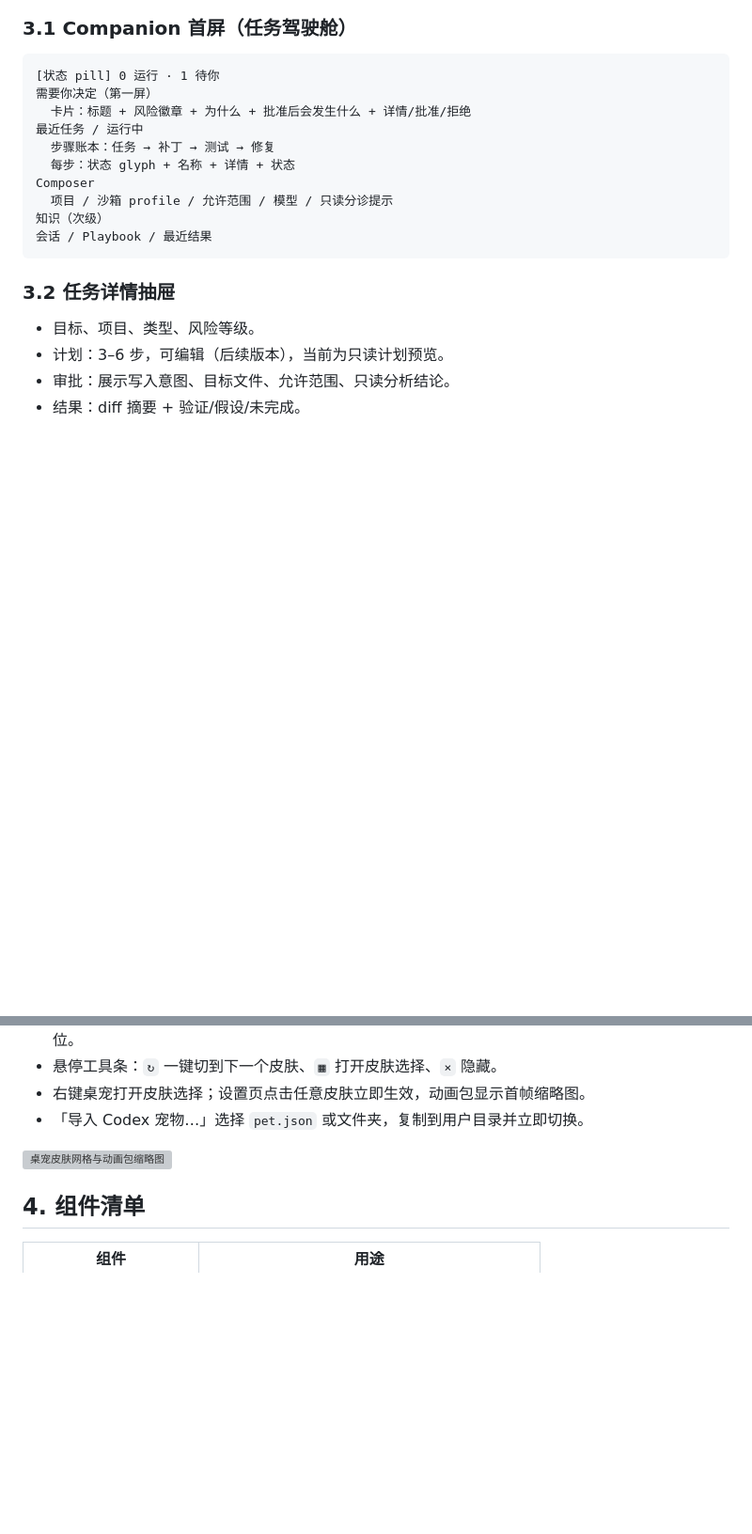
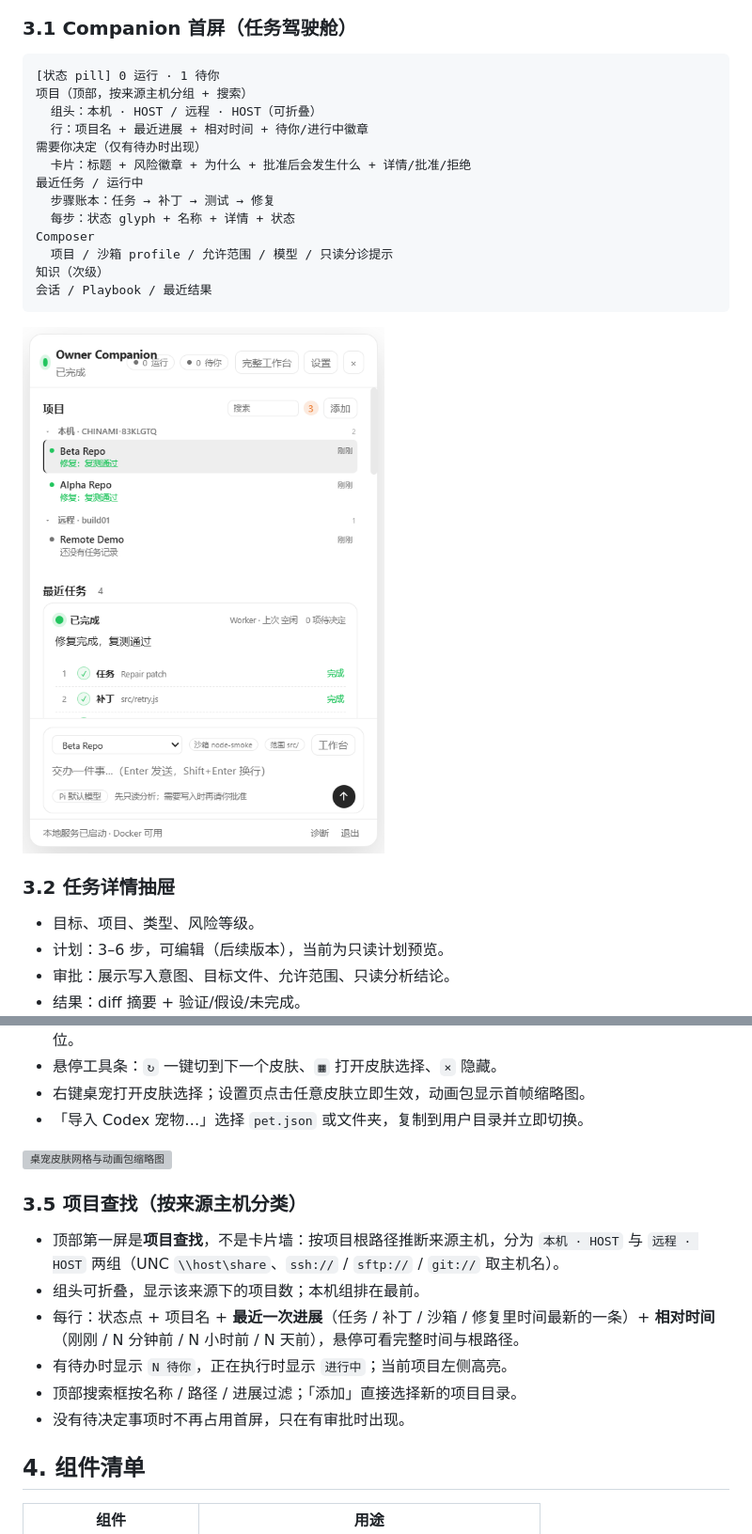
Before and after one commit to GeTitDD/owner-agent-mvp, a Markdown page: docs/UI_GUIDE.md, 2 parts joined by grey strips. Shown at 94% size. Drawn GitHub-style; pictures changed too: docs/assets/companion/panel-projects.png (added); blank space fills up the shorter version; grey boxes are pictures that could not be loaded.

Commit message:
feat(companion): group projects by source host with latest progress

````diff
--- a/docs/UI_GUIDE.md
+++ b/docs/UI_GUIDE.md
@@ -38,7 +38,10 @@
 
 ```text
 [状态 pill] 0 运行 · 1 待你
-需要你决定（第一屏）
+项目（顶部，按来源主机分组 + 搜索）
+  组头：本机 · HOST / 远程 · HOST（可折叠）
+  行：项目名 + 最近进展 + 相对时间 + 待你/进行中徽章
+需要你决定（仅有待办时出现）
   卡片：标题 + 风险徽章 + 为什么 + 批准后会发生什么 + 详情/批准/拒绝
 最近任务 / 运行中
   步骤账本：任务 → 补丁 → 测试 → 修复
@@ -48,6 +51,8 @@ Composer
 知识（次级）
 会话 / Playbook / 最近结果
 ```
+
+![项目按来源主机分组](assets/companion/panel-projects.png)
 
 ### 3.2 任务详情抽屉
 
@@ -79,6 +84,15 @@ Tab：`内容 | 修订 | 来源 | 使用 | 冲突`
 - 「导入 Codex 宠物…」选择 `pet.json` 或文件夹，复制到用户目录并立即切换。
 
 ![桌宠皮肤网格与动画包缩略图](assets/companion/ui-mascot-grid.png)
+
+### 3.5 项目查找（按来源主机分类）
+
+- 顶部第一屏是**项目查找**，不是卡片墙：按项目根路径推断来源主机，分为 `本机 · HOST` 与 `远程 · HOST` 两组（UNC `\\host\share`、`ssh://` / `sftp://` / `git://` 取主机名）。
+- 组头可折叠，显示该来源下的项目数；本机组排在最前。
+- 每行：状态点 + 项目名 + **最近一次进展**（任务 / 补丁 / 沙箱 / 修复里时间最新的一条）+ **相对时间**（刚刚 / N 分钟前 / N 小时前 / N 天前），悬停可看完整时间与根路径。
+- 有待办时显示 `N 待你`，正在执行时显示 `进行中`；当前项目左侧高亮。
+- 顶部搜索框按名称 / 路径 / 进展过滤；「添加」直接选择新的项目目录。
+- 没有待决定事项时不再占用首屏，只在有审批时出现。
 
 ## 4. 组件清单
 
````
Also changed, not shown: other parts of docs/UI_GUIDE.md (+2 -1 lines), 8 other files.
